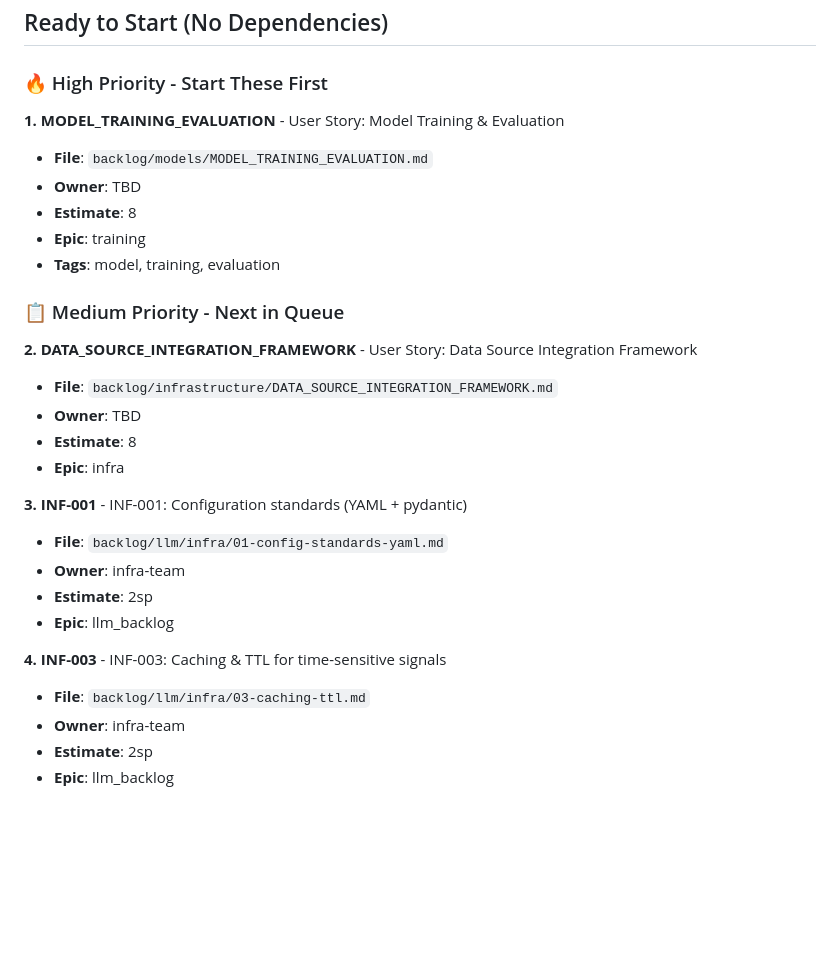
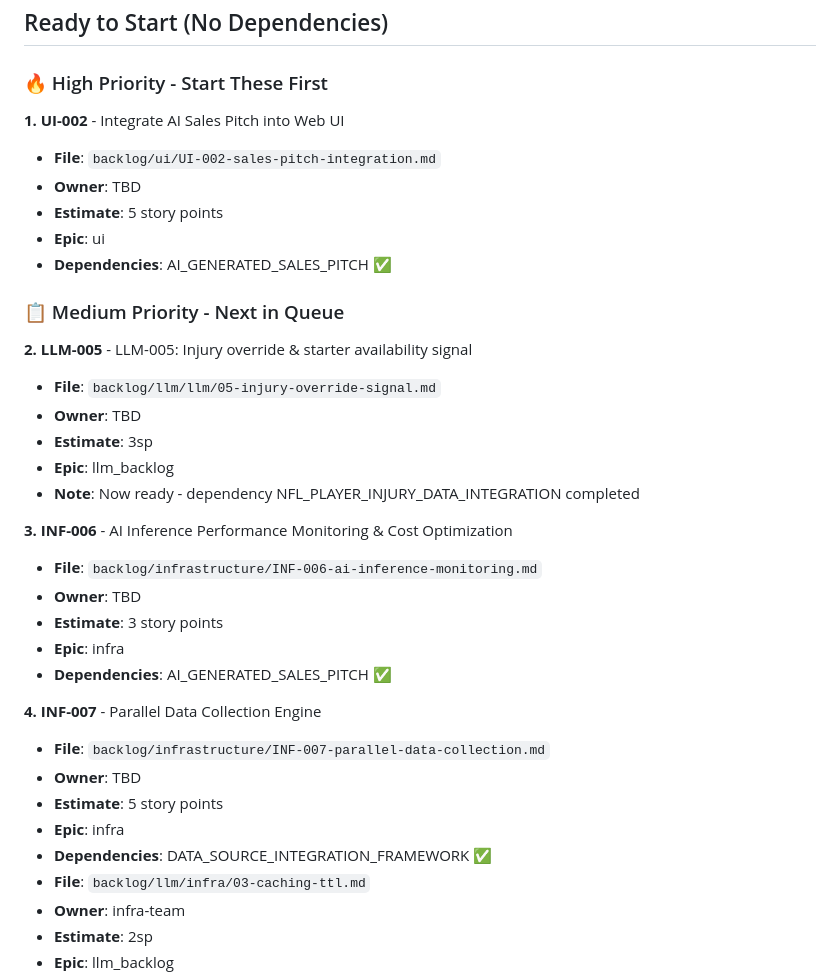
Before and after one commit to dilligafog/ai-sports-analytics-planning, a Markdown page: backlog/PRIORITIZATION.md, the part around the change printed below. Rendered like a GitHub page; blank space fills up the shorter version.

Commit message:
planning: sync PRIORITIZATION.md with current JSON state
📊 PRIORITIZATION.md Updates:
- Last updated: 2025-08-27 (was 2025-08-26)
- Total stories: 45 (was 40, now matches current backlog count)
- Updated ready_to_start priorities to match JSON:
  * #1: UI-002 (AI Sales Pitch Web Integration) - 5 points
  * #2: LLM-005 (Injury override signal) - 3 points
  * #3: INF-006 (AI Inference Monitoring) - 3 points
  * #4: INF-007 (Parallel Data Collection) - 5 points

🧹 Consistency Fixes:
- Removed completed stories MODEL_TRAINING_EVALUATION and DATA_SOURCE_INTEGRATION_FRAMEWORK
- Added dependency completion checkmarks (✅) for clarity
- Updated story estimates to match current backlog sizing
- Synchronized epic and owner information

🎯 Current State:
- PRIORITIZATION.json: ✅ Accurate (41 accepted + 45 backlog = 86 total)
- PRIORITIZATION.md: ✅ Now synchronized with JSON priorities
- Ready for implementation: UI-002 is clear #1 priority

```diff
--- a/backlog/PRIORITIZATION.md
+++ b/backlog/PRIORITIZATION.md
@@ -26,28 +26,35 @@ Stories are prioritized by:
 
 ### 🔥 High Priority - Start These First
 
-**1. MODEL_TRAINING_EVALUATION** - User Story: Model Training & Evaluation
-- **File**: `backlog/models/MODEL_TRAINING_EVALUATION.md`
+**1. UI-002** - Integrate AI Sales Pitch into Web UI
+- **File**: `backlog/ui/UI-002-sales-pitch-integration.md`
 - **Owner**: TBD
-- **Estimate**: 8
-- **Epic**: training
-- **Tags**: model, training, evaluation
+- **Estimate**: 5 story points
+- **Epic**: ui
+- **Dependencies**: AI_GENERATED_SALES_PITCH ✅
 
 ### 📋 Medium Priority - Next in Queue
 
-**2. DATA_SOURCE_INTEGRATION_FRAMEWORK** - User Story: Data Source Integration Framework
-- **File**: `backlog/infrastructure/DATA_SOURCE_INTEGRATION_FRAMEWORK.md`
+**2. LLM-005** - LLM-005: Injury override & starter availability signal
+- **File**: `backlog/llm/llm/05-injury-override-signal.md`
 - **Owner**: TBD
-- **Estimate**: 8
+- **Estimate**: 3sp
+- **Epic**: llm_backlog
+- **Note**: Now ready - dependency NFL_PLAYER_INJURY_DATA_INTEGRATION completed
+
+**3. INF-006** - AI Inference Performance Monitoring & Cost Optimization
+- **File**: `backlog/infrastructure/INF-006-ai-inference-monitoring.md`
+- **Owner**: TBD
+- **Estimate**: 3 story points
 - **Epic**: infra
+- **Dependencies**: AI_GENERATED_SALES_PITCH ✅
 
-**3. INF-001** - INF-001: Configuration standards (YAML + pydantic)
-- **File**: `backlog/llm/infra/01-config-standards-yaml.md`
-- **Owner**: infra-team
-- **Estimate**: 2sp
-- **Epic**: llm_backlog
-
-**4. INF-003** - INF-003: Caching & TTL for time-sensitive signals
+**4. INF-007** - Parallel Data Collection Engine
+- **File**: `backlog/infrastructure/INF-007-parallel-data-collection.md`
+- **Owner**: TBD
+- **Estimate**: 5 story points
+- **Epic**: infra
+- **Dependencies**: DATA_SOURCE_INTEGRATION_FRAMEWORK ✅
 - **File**: `backlog/llm/infra/03-caching-ttl.md`
 - **Owner**: infra-team
 - **Estimate**: 2sp
```
Also changed, not shown: other parts of backlog/PRIORITIZATION.md (+2 -2 lines).
